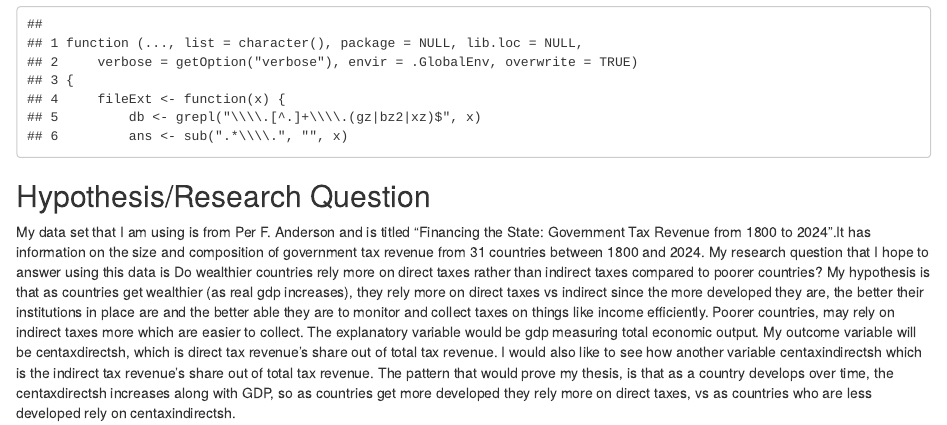
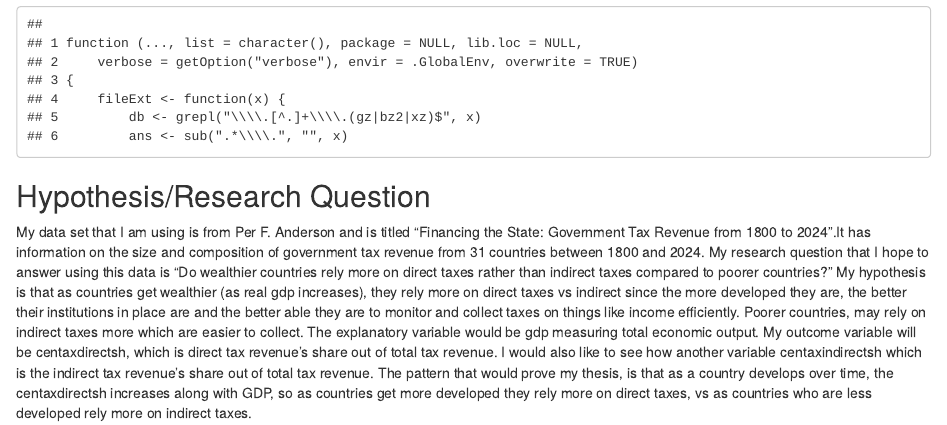
Before and after one commit to syvergulbrandsen/ps270-final-project, an R Markdown document (index.Rmd): the page in a window 1100 px wide, from 630 px down. Rendered offline with R 4.5, knitr and Pandoc, with nearby package versions; drawn as R Markdown's standard HTML page in place of the format the file asks for; some code elsewhere in the file could not run offline.

Commit message:
commitfinal

```diff
--- a/index.Rmd
+++ b/index.Rmd
@@ -23,4 +23,4 @@ head(data)
 
 
 ## Hypothesis/Research Question
-My data set that I am using is from Per F. Anderson and is titled "Financing the State: Government Tax Revenue from 1800 to 2024".It has information on the size and composition of government tax revenue from 31 countries between 1800 and 2024. My research question that I hope to answer using this data is Do wealthier countries rely more on direct taxes rather than indirect taxes compared to poorer countries? My hypothesis is that as countries get wealthier (as real gdp increases), they rely more on direct taxes vs indirect since the more developed they are, the better their institutions in place are and the better able they are to monitor and collect taxes on things like income efficiently. Poorer countries, may rely on indirect taxes more which are easier to collect. The explanatory variable would be gdp measuring total economic output. My outcome variable will be centaxdirectsh, which is direct tax revenue's share out of total tax revenue. I would also like to see how another variable centaxindirectsh which is the indirect tax revenue's share out of total tax revenue. The pattern that would prove my thesis, is that as a country develops over time, the centaxdirectsh increases along with GDP, so as countries get more developed they rely more on direct taxes, vs as countries who are less developed rely on centaxindirectsh.
+My data set that I am using is from Per F. Anderson and is titled "Financing the State: Government Tax Revenue from 1800 to 2024".It has information on the size and composition of government tax revenue from 31 countries between 1800 and 2024. My research question that I hope to answer using this data is "Do wealthier countries rely more on direct taxes rather than indirect taxes compared to poorer countries?" My hypothesis is that as countries get wealthier (as real gdp increases), they rely more on direct taxes vs indirect since the more developed they are, the better their institutions in place are and the better able they are to monitor and collect taxes on things like income efficiently. Poorer countries, may rely on indirect taxes more which are easier to collect. The explanatory variable would be gdp measuring total economic output. My outcome variable will be centaxdirectsh, which is direct tax revenue's share out of total tax revenue. I would also like to see how another variable centaxindirectsh which is the indirect tax revenue's share out of total tax revenue. The pattern that would prove my thesis, is that as a country develops over time, the centaxdirectsh increases along with GDP, so as countries get more developed they rely more on direct taxes, vs as countries who are less developed rely more on indirect taxes.
```
